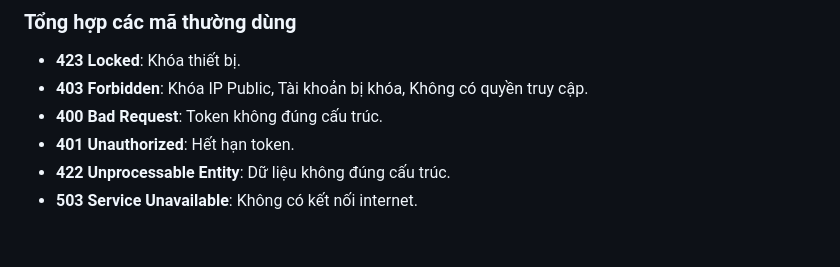
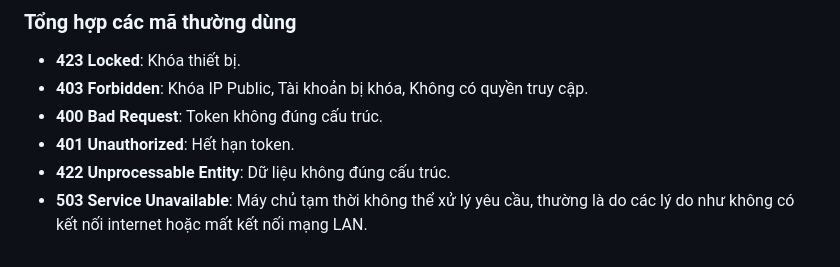
Before and after one commit to dwork-dev/dist, a Markdown page: apid-update-beta.md, the part around the change. Drawn GitHub-style.

```diff
--- a/apid-update-beta.md
+++ b/apid-update-beta.md
@@ -83,4 +83,4 @@ Dưới đây là danh sách các mã lỗi HTTP Status Code phổ biến đư
 - **400 Bad Request**: Token không đúng cấu trúc.
 - **401 Unauthorized**: Hết hạn token.
 - **422 Unprocessable Entity**: Dữ liệu không đúng cấu trúc.
-- **503 Service Unavailable**: Không có kết nối internet.
+- **503 Service Unavailable**: Máy chủ tạm thời không thể xử lý yêu cầu, thường là do các lý do như không có kết nối internet hoặc mất kết nối mạng LAN.
```
